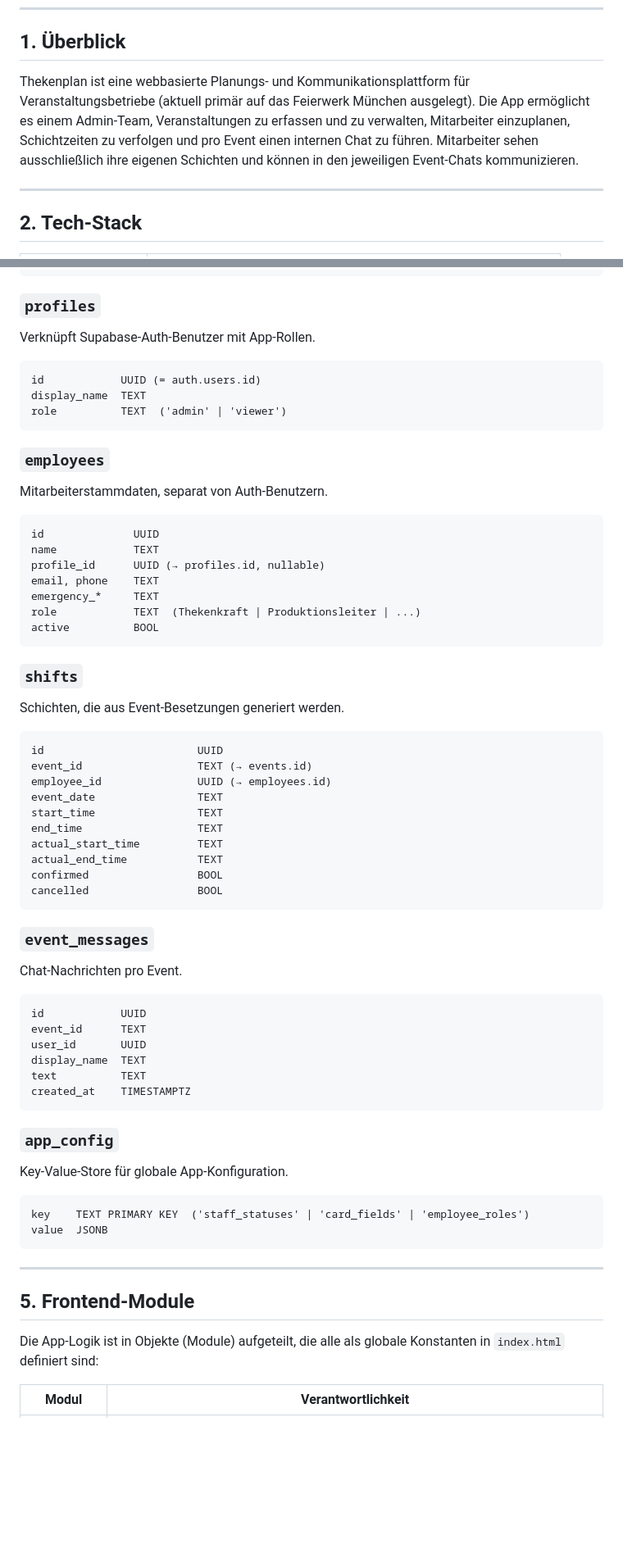
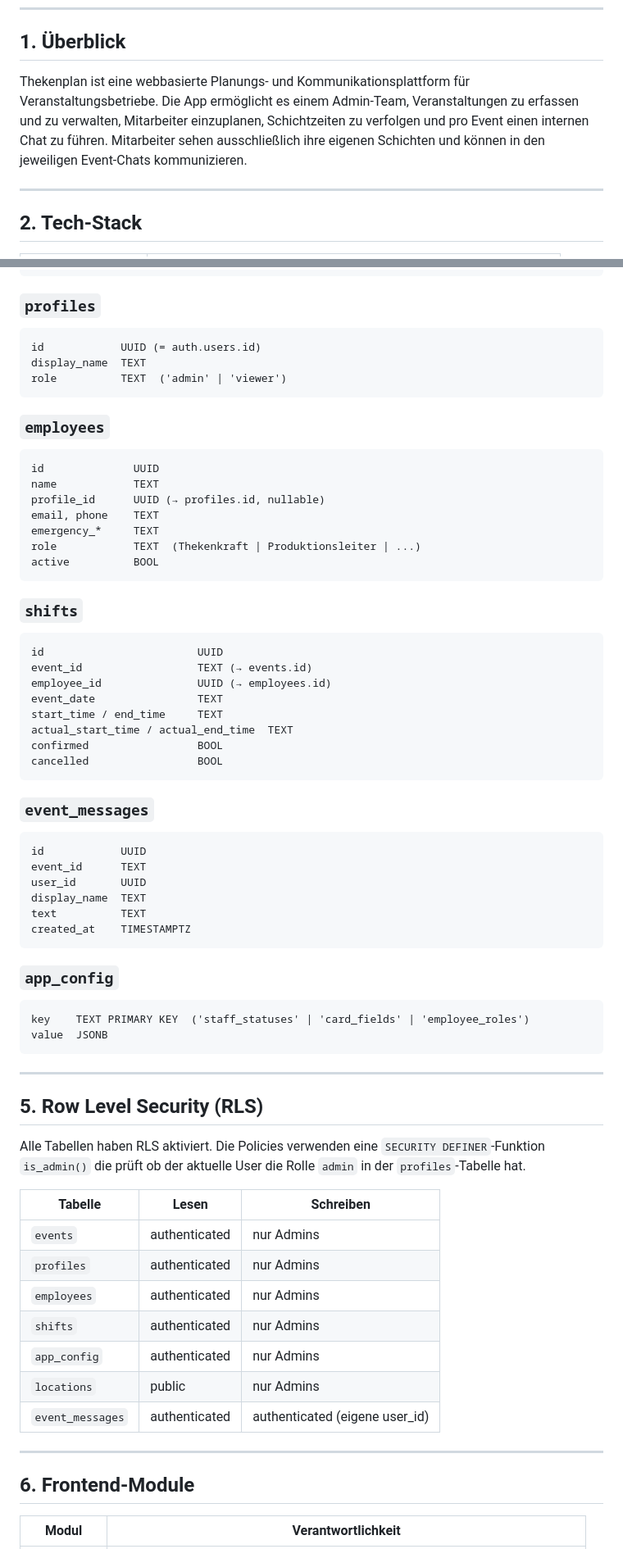
Before and after one commit to lucasfugel26-alt/Thekenplan, a Markdown page: README.md, 2 parts joined by grey strips. Shown at 82% size. Rendered like a GitHub page; blank space fills up the shorter version.

````diff
--- a/README.md
+++ b/README.md
@@ -4,7 +4,7 @@
 
 ## 1. Überblick
 
-Thekenplan ist eine webbasierte Planungs- und Kommunikationsplattform für Veranstaltungsbetriebe (aktuell primär auf das Feierwerk München ausgelegt). Die App ermöglicht es einem Admin-Team, Veranstaltungen zu erfassen und zu verwalten, Mitarbeiter einzuplanen, Schichtzeiten zu verfolgen und pro Event einen internen Chat zu führen. Mitarbeiter sehen ausschließlich ihre eigenen Schichten und können in den jeweiligen Event-Chats kommunizieren.
+Thekenplan ist eine webbasierte Planungs- und Kommunikationsplattform für Veranstaltungsbetriebe. Die App ermöglicht es einem Admin-Team, Veranstaltungen zu erfassen und zu verwalten, Mitarbeiter einzuplanen, Schichtzeiten zu verfolgen und pro Event einen internen Chat zu führen. Mitarbeiter sehen ausschließlich ihre eigenen Schichten und können in den jeweiligen Event-Chats kommunizieren.
 
 ---
 
@@ -101,8 +98,6 @@ Ein Event-Objekt in `data` enthält u.a.:
 
 ### `profiles`
 
-Verknüpft Supabase-Auth-Benutzer mit App-Rollen.
-
 ```
 id            UUID (= auth.users.id)
 display_name  TEXT
@@ -110,8 +105,6 @@ role          TEXT  ('admin' | 'viewer')
 ```
 
 ### `employees`
-
-Mitarbeiterstammdaten, separat von Auth-Benutzern.
 
 ```
 id              UUID
@@ -125,24 +118,18 @@ active          BOOL
 
 ### `shifts`
 
-Schichten, die aus Event-Besetzungen generiert werden.
-
 ```
 id                        UUID
 event_id                  TEXT (→ events.id)
 employee_id               UUID (→ employees.id)
 event_date                TEXT
-start_time                TEXT
-end_time                  TEXT
-actual_start_time         TEXT
-actual_end_time           TEXT
+start_time / end_time     TEXT
+actual_start_time / actual_end_time  TEXT
 confirmed                 BOOL
 cancelled                 BOOL
 ```
 
 ### `event_messages`
-
-Chat-Nachrichten pro Event.
 
 ```
 id            UUID
@@ -155,8 +142,6 @@ created_at    TIMESTAMPTZ
 
 ### `app_config`
 
-Key-Value-Store für globale App-Konfiguration.
-
 ```
 key    TEXT PRIMARY KEY  ('staff_statuses' | 'card_fields' | 'employee_roles')
 value  JSONB
@@ -164,9 +149,23 @@ value  JSONB
 
 ---
 
-## 5. Frontend-Module
+## 5. Row Level Security (RLS)
 
-Die App-Logik ist in Objekte (Module) aufgeteilt, die alle als globale Konstanten in `index.html` definiert sind:
+Alle Tabellen haben RLS aktiviert. Die Policies verwenden eine `SECURITY DEFINER`-Funktion `is_admin()` die prüft ob der aktuelle User die Rolle `admin` in der `profiles`-Tabelle hat.
+
+| Tabelle | Lesen | Schreiben |
+|---|---|---|
+| `events` | authenticated | nur Admins |
+| `profiles` | authenticated | nur Admins |
+| `employees` | authenticated | nur Admins |
+| `shifts` | authenticated | nur Admins |
+| `app_config` | authenticated | nur Admins |
+| `locations` | public | nur Admins |
+| `event_messages` | authenticated | authenticated (eigene user_id) |
+
+---
+
+## 6. Frontend-Module
 
 | Modul | Verantwortlichkeit |
 |---|---|
````
Also changed, not shown: other parts of README.md (+43 -69 lines).
